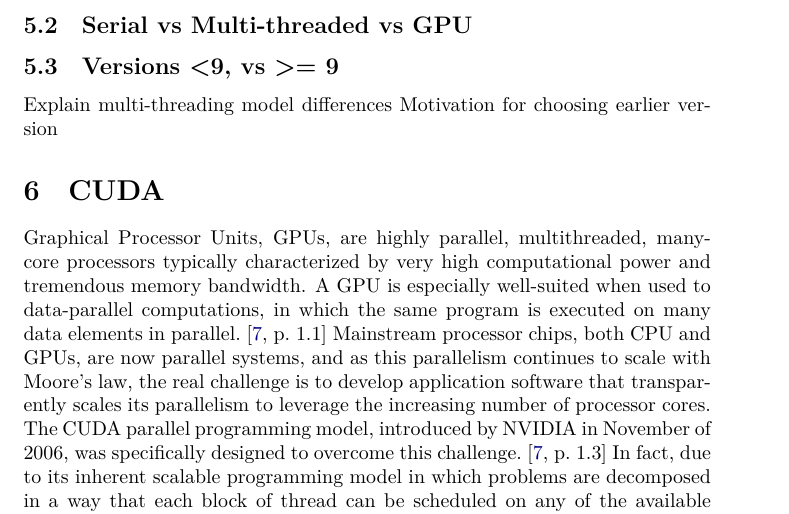
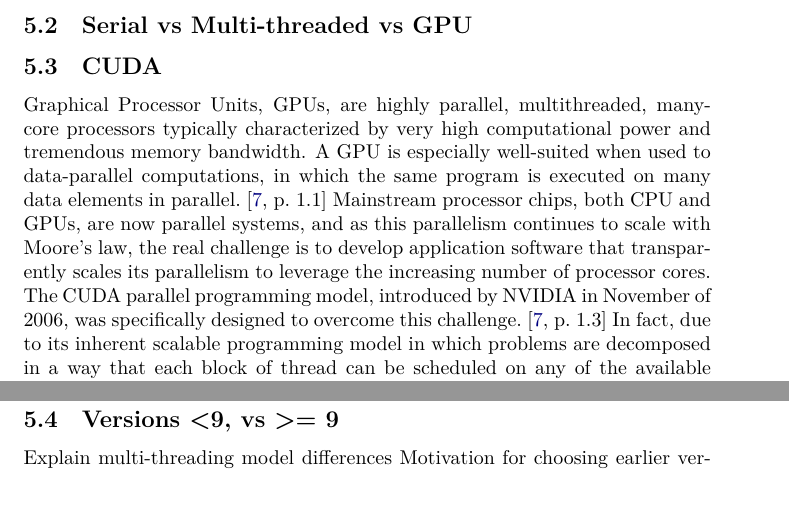
Before and after one commit to brychrwolf/MAsters-Thesis, a LaTeX thesis (thesis.tex): part of page 6 of 14 before the commit and two parts of pages 6 and 10 of 14 after it, the two joined at a grey line, cut so that both start at the same text. Compiled offline with XeLaTeX.

Commit message:
moved CUDA to subsection

```diff
--- a/thesis.tex
+++ b/thesis.tex
@@ -82,10 +82,7 @@
 \section{Acceleration by CUDA}
 \subsection{Data Partitioning}~\cite[p.~357]{Lang17}
 \subsection{Serial vs Multi-threaded vs GPU}
-\subsection{Versions <9, vs >= 9}
-Explain multi-threading model differences
-Motivation for choosing earlier version
-\section{CUDA}
+\subsection{CUDA}
 Graphical Processor Units, GPUs, are highly parallel, multithreaded, manycore processors typically characterized by very high computational power and tremendous memory bandwidth. A GPU is especially well-suited when used to data-parallel computations, in which the same program is executed on many data elements in parallel.~\cite[p.~1.1]{CUDA18}
 Mainstream processor chips, both CPU and GPUs, are now parallel systems, and as this parallelism continues to scale with Moore's law, the real challenge is to develop application software that transparently scales its parallelism to leverage the increasing number of processor cores. The CUDA parallel programming model, introduced by NVIDIA in November of 2006, was specifically designed to overcome this challenge.~\cite[p.~1.3]{CUDA18}
 In fact, due to its inherent scalable programming model in which problems are decomposed in a way that each block of thread\index{thread} can be scheduled on any of the available multiprocessors within a GPU, in any order, concurrently or sequentially, so that any compiled CUDA program, such as our implementation of the MSII filter, can be executed on any number of multiprocessors, and only the runtime system needs to know the physical multiprocessor count.~\cite[p.~1.3]{CUDA18}
```
Also changed, not shown: thesis.bbl, thesis.tex (3 more changed lines), 7 other files.
